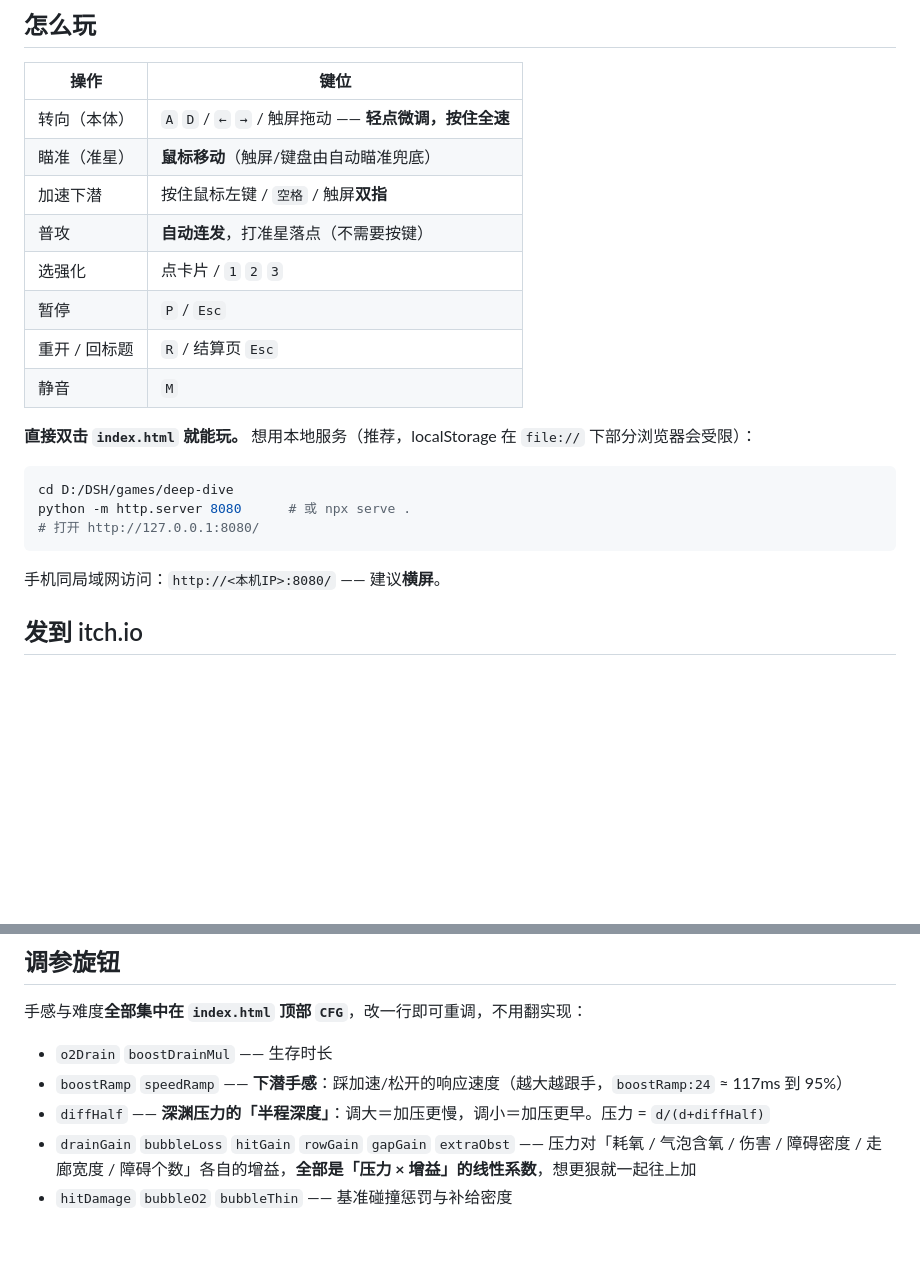
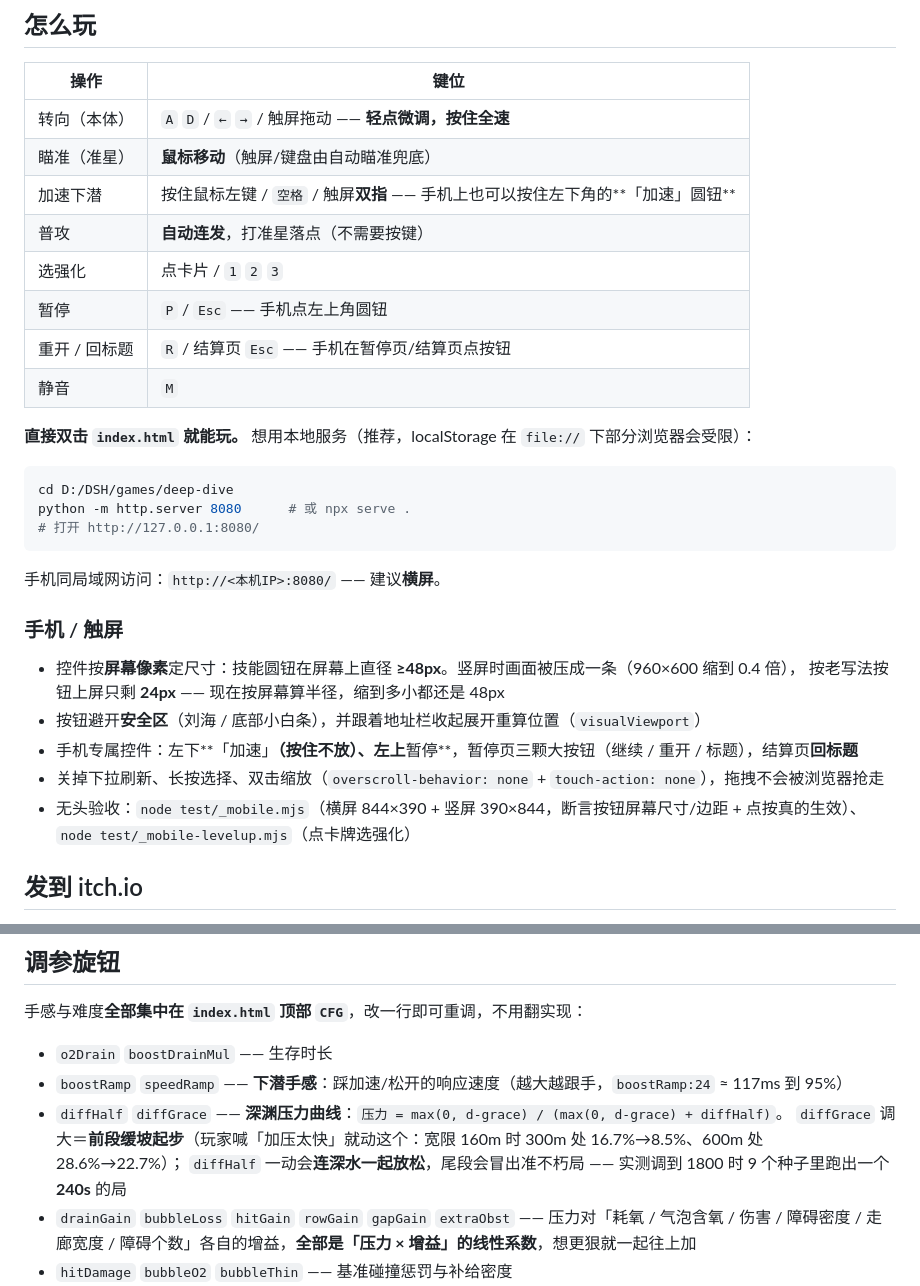
Before and after one commit to YBBCMG/sink, a Markdown page: README.md, 2 parts joined by grey strips. GitHub-like rendering; blank space fills up the shorter version.

Commit message:
publish README.md

````diff
--- a/README.md
+++ b/README.md
@@ -152,11 +152,11 @@
 |---|---|
 | 转向（本体） | `A` `D` / `←` `→` / 触屏拖动 —— **轻点微调，按住全速** |
 | 瞄准（准星） | **鼠标移动**（触屏/键盘由自动瞄准兜底） |
-| 加速下潜 | 按住鼠标左键 / `空格` / 触屏**双指** |
+| 加速下潜 | 按住鼠标左键 / `空格` / 触屏**双指** —— 手机上也可以按住左下角的**「加速」圆钮** |
 | 普攻 | **自动连发**，打准星落点（不需要按键） |
 | 选强化 | 点卡片 / `1` `2` `3` |
-| 暂停 | `P` / `Esc` |
-| 重开 / 回标题 | `R` / 结算页 `Esc` |
+| 暂停 | `P` / `Esc` —— 手机点左上角圆钮 |
+| 重开 / 回标题 | `R` / 结算页 `Esc` —— 手机在暂停页/结算页点按钮 |
 | 静音 | `M` |
 
 **直接双击 `index.html` 就能玩。** 想用本地服务（推荐，localStorage 在 `file://` 下部分浏览器会受限）：
@@ -168,6 +168,16 @@ python -m http.server 8080      # 或 npx serve .
 ```
 
 手机同局域网访问：`http://<本机IP>:8080/` —— 建议**横屏**。
+
+### 手机 / 触屏
+
+- 控件按**屏幕像素**定尺寸：技能圆钮在屏幕上直径 **≥48px**。竖屏时画面被压成一条（960×600 缩到 0.4 倍），
+  按老写法按钮上屏只剩 **24px** —— 现在按屏幕算半径，缩到多小都还是 48px
+- 按钮避开**安全区**（刘海 / 底部小白条），并跟着地址栏收起展开重算位置（`visualViewport`）
+- 手机专属控件：左下**「加速」**（按住不放）、左上**暂停**，暂停页三颗大按钮（继续 / 重开 / 标题），结算页**回标题**
+- 关掉下拉刷新、长按选择、双击缩放（`overscroll-behavior: none` + `touch-action: none`），拖拽不会被浏览器抢走
+- 无头验收：`node test/_mobile.mjs`（横屏 844×390 + 竖屏 390×844，断言按钮屏幕尺寸/边距 + 点按真的生效）、
+  `node test/_mobile-levelup.mjs`（点卡牌选强化）
 
 ## 发到 itch.io
 
@@ -268,7 +278,9 @@ node test/probe-balance.mjs
 
 - `o2Drain` `boostDrainMul` —— 生存时长
 - `boostRamp` `speedRamp` —— **下潜手感**：踩加速/松开的响应速度（越大越跟手，`boostRamp:24` ≈ 117ms 到 95%）
-- `diffHalf` —— **深渊压力的「半程深度」**：调大＝加压更慢，调小＝加压更早。压力 = `d/(d+diffHalf)`
+- `diffHalf` `diffGrace` —— **深渊压力曲线**：`压力 = max(0, d-grace) / (max(0, d-grace) + diffHalf)`。
+  `diffGrace` 调大＝**前段缓坡起步**（玩家喊「加压太快」就动这个：宽限 160m 时 300m 处 16.7%→8.5%、600m 处 28.6%→22.7%）；
+  `diffHalf` 一动会**连深水一起放松**，尾段会冒出准不朽局 —— 实测调到 1800 时 9 个种子里跑出一个 **240s** 的局
 - `drainGain` `bubbleLoss` `hitGain` `rowGain` `gapGain` `extraObst` —— 压力对「耗氧 / 气泡含氧 / 伤害 / 障碍密度 / 走廊宽度 / 障碍个数」各自的增益，**全部是「压力 × 增益」的线性系数**，想更狠就一起往上加
 - `hitDamage` `bubbleO2` `bubbleThin` —— 基准碰撞惩罚与补给密度
 - `rowNear/rowFar` `gapNear/gapFar` `gapStep` —— 浅水段的障碍密度与走廊宽度（`gapStep` 是「保证过得去」的关键，别调太大）
````
